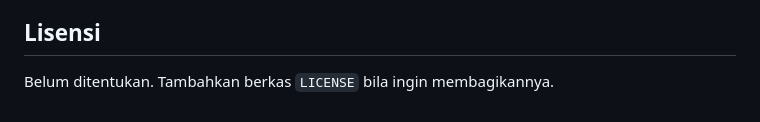
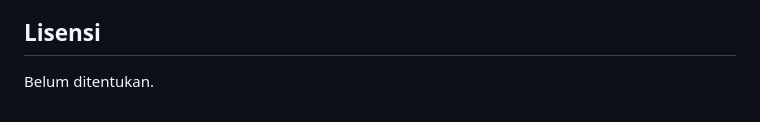
Before and after one commit to officerbarch/DECK, a Markdown page: README.md, the part around the change. GitHub-like rendering.

Commit message:
Remove redundant text from README.md

```diff
--- a/README.md
+++ b/README.md
@@ -99,4 +99,4 @@ Konstanta bentuk, warna, dan batas di `Kode.gs` (`BENTUK`, `KARTU`, `WARNA`, `MA
 
 ## Lisensi
 
-Belum ditentukan. Tambahkan berkas `LICENSE` bila ingin membagikannya.
+Belum ditentukan.
```
